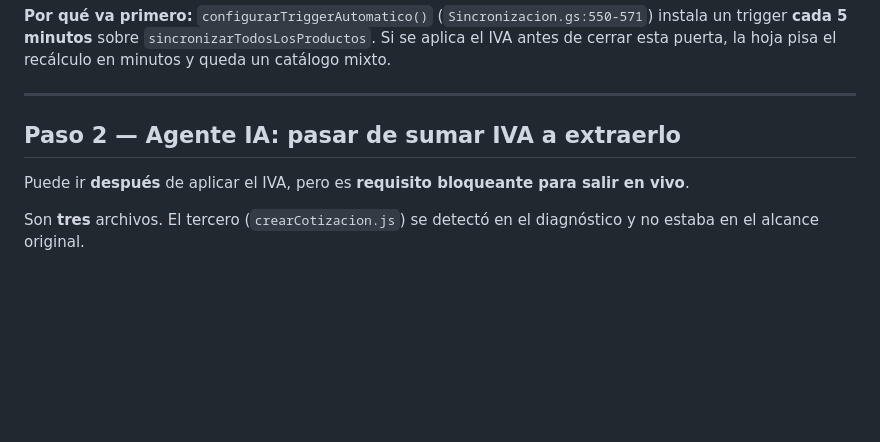
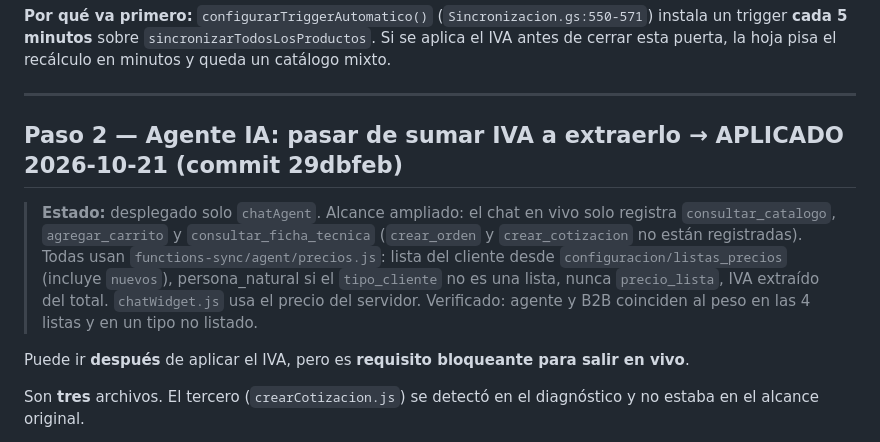
Before and after one commit to 360ConIa/enar-catalog, a Markdown page: docs/plan-iva-19.md, the part around the change. GitHub-like rendering; blank space fills up the shorter version.

Commit message:
docs: paso 2 del plan de IVA aplicado (agente IA)
Co-Authored-By: Claude Opus 5.5 <noreply@anthropic.com>

```diff
--- a/docs/plan-iva-19.md
+++ b/docs/plan-iva-19.md
@@ -131,7 +131,9 @@ Esta constante alimenta el `updateMask` de la línea 113, así que al quitarlos
 
 ---
 
-## Paso 2 — Agente IA: pasar de sumar IVA a extraerlo
+## Paso 2 — Agente IA: pasar de sumar IVA a extraerlo → **APLICADO 2026-10-21** (commit 29dbfeb)
+
+> **Estado:** desplegado solo `chatAgent`. Alcance ampliado: el chat en vivo solo registra `consultar_catalogo`, `agregar_carrito` y `consultar_ficha_tecnica` (`crear_orden` y `crear_cotizacion` no están registradas). Todas usan `functions-sync/agent/precios.js`: lista del cliente desde `configuracion/listas_precios` (incluye `nuevos`), persona_natural si el `tipo_cliente` no es una lista, nunca `precio_lista`, IVA extraído del total. `chatWidget.js` usa el precio del servidor. Verificado: agente y B2B coinciden al peso en las 4 listas y en un tipo no listado.
 
 Puede ir **después** de aplicar el IVA, pero es **requisito bloqueante para salir en vivo**.
 
```
